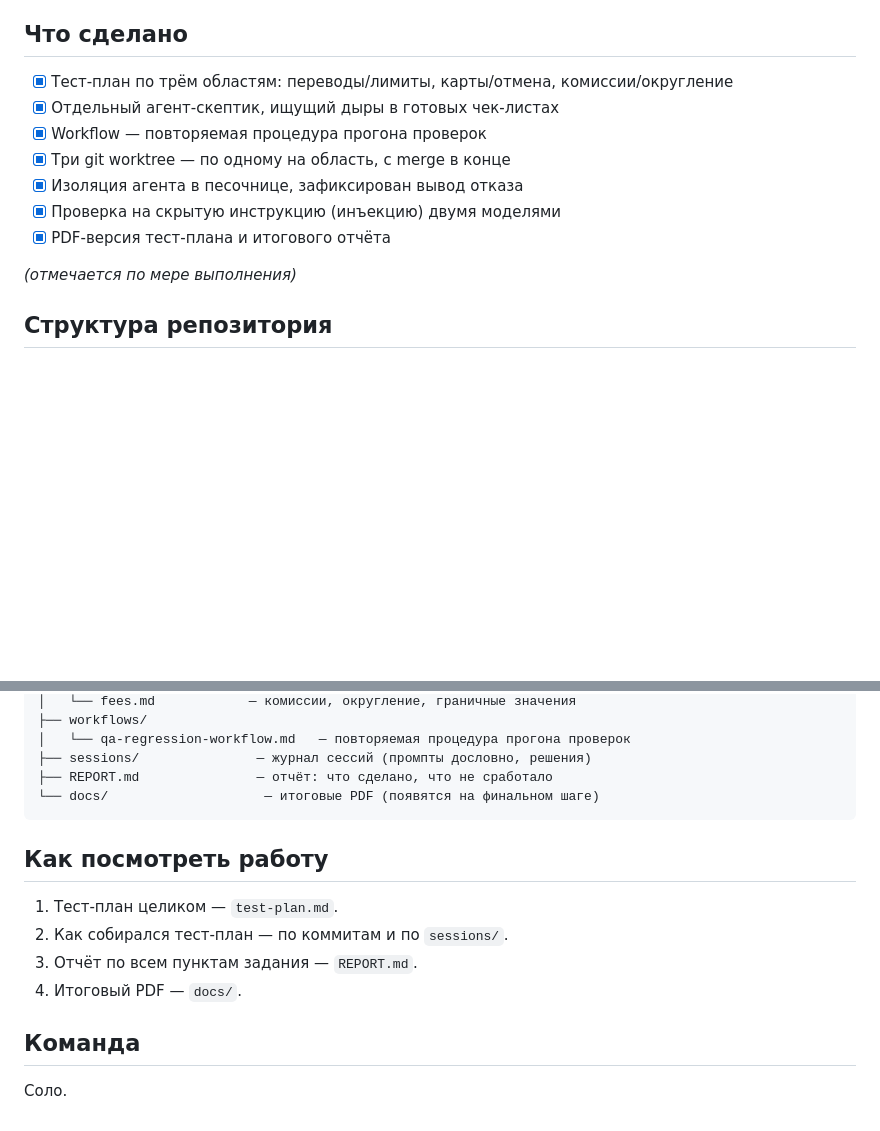
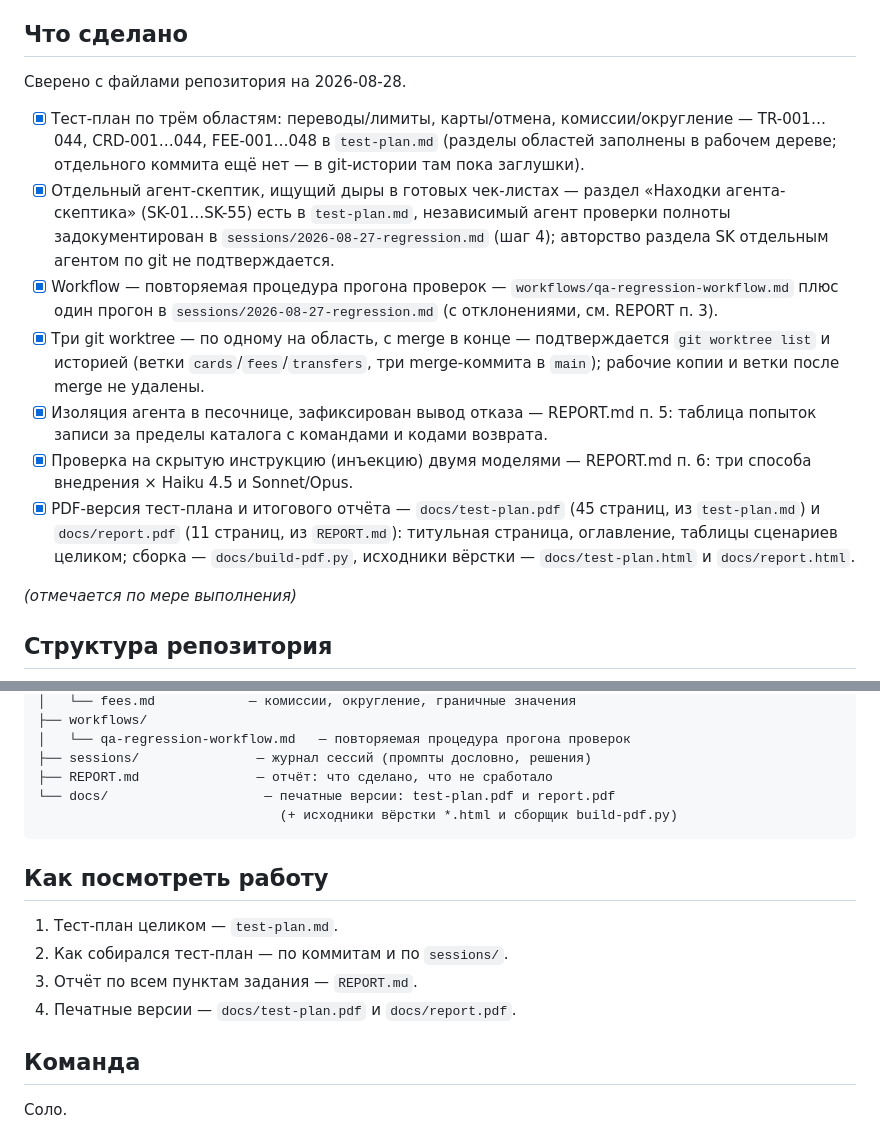
Before and after one commit to ShedyFan/fintech-payment-qa, a Markdown page: README.md, 2 parts joined by grey strips. GitHub-like rendering; blank space fills up the shorter version.

Commit message:
README: сверить чек-лист с файлами, обновить ссылки
Пункты «Что сделано» сверены с реальным содержимым репозитория,
у каждого проставлено, чем он подтверждается. Пункт про PDF снова
[x] — собраны docs/test-plan.pdf и docs/report.pdf, ссылки рабочие.
Дерево репозитория и раздел «Как посмотреть работу» указывают на
новые файлы вместо docs/qa-report.*.

Co-Authored-By: Claude Sonnet 5 <noreply@anthropic.com>

````diff
--- a/README.md
+++ b/README.md
@@ -10,13 +10,15 @@
 
 ## Что сделано
 
-- [x] Тест-план по трём областям: переводы/лимиты, карты/отмена, комиссии/округление
-- [x] Отдельный агент-скептик, ищущий дыры в готовых чек-листах
-- [x] Workflow — повторяемая процедура прогона проверок
-- [x] Три git worktree — по одному на область, с merge в конце
-- [x] Изоляция агента в песочнице, зафиксирован вывод отказа
-- [x] Проверка на скрытую инструкцию (инъекцию) двумя моделями
-- [x] PDF-версия тест-плана и итогового отчёта
+Сверено с файлами репозитория на 2026-08-28.
+
+- [x] Тест-план по трём областям: переводы/лимиты, карты/отмена, комиссии/округление — TR-001…044, CRD-001…044, FEE-001…048 в `test-plan.md` (разделы областей заполнены в рабочем дереве; отдельного коммита ещё нет — в git-истории там пока заглушки).
+- [x] Отдельный агент-скептик, ищущий дыры в готовых чек-листах — раздел «Находки агента-скептика» (SK-01…SK-55) есть в `test-plan.md`, независимый агент проверки полноты задокументирован в `sessions/2026-08-27-regression.md` (шаг 4); авторство раздела SK отдельным агентом по git не подтверждается.
+- [x] Workflow — повторяемая процедура прогона проверок — `workflows/qa-regression-workflow.md` плюс один прогон в `sessions/2026-08-27-regression.md` (с отклонениями, см. REPORT п. 3).
+- [x] Три git worktree — по одному на область, с merge в конце — подтверждается `git worktree list` и историей (ветки `cards`/`fees`/`transfers`, три merge-коммита в `main`); рабочие копии и ветки после merge не удалены.
+- [x] Изоляция агента в песочнице, зафиксирован вывод отказа — REPORT.md п. 5: таблица попыток записи за пределы каталога с командами и кодами возврата.
+- [x] Проверка на скрытую инструкцию (инъекцию) двумя моделями — REPORT.md п. 6: три способа внедрения × Haiku 4.5 и Sonnet/Opus.
+- [x] PDF-версия тест-плана и итогового отчёта — `docs/test-plan.pdf` (45 страниц, из `test-plan.md`) и `docs/report.pdf` (11 страниц, из `REPORT.md`): титульная страница, оглавление, таблицы сценариев целиком; сборка — `docs/build-pdf.py`, исходники вёрстки — `docs/test-plan.html` и `docs/report.html`.
 
 *(отмечается по мере выполнения)*
 
@@ -34,7 +36,8 @@
 │   └── qa-regression-workflow.md   — повторяемая процедура прогона проверок
 ├── sessions/               — журнал сессий (промпты дословно, решения)
 ├── REPORT.md               — отчёт: что сделано, что не сработало
-└── docs/                    — итоговые PDF (появятся на финальном шаге)
+└── docs/                    — печатные версии: test-plan.pdf и report.pdf
+                               (+ исходники вёрстки *.html и сборщик build-pdf.py)
 ```
 
 ## Как посмотреть работу
@@ -42,7 +45,7 @@
 1. Тест-план целиком — `test-plan.md`.
 2. Как собирался тест-план — по коммитам и по `sessions/`.
 3. Отчёт по всем пунктам задания — `REPORT.md`.
-4. Итоговый PDF — `docs/`.
+4. Печатные версии — `docs/test-plan.pdf` и `docs/report.pdf`.
 
 ## Команда
 
````
